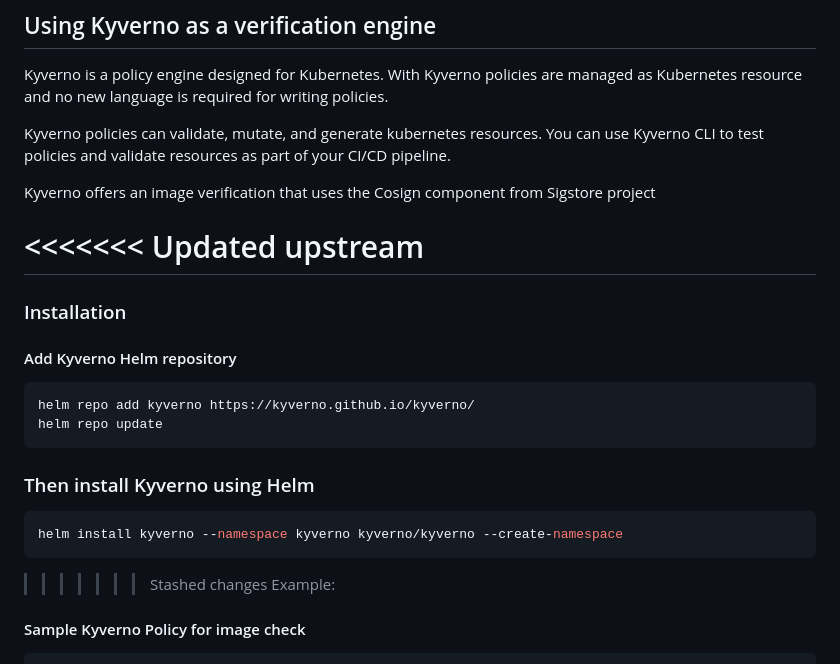
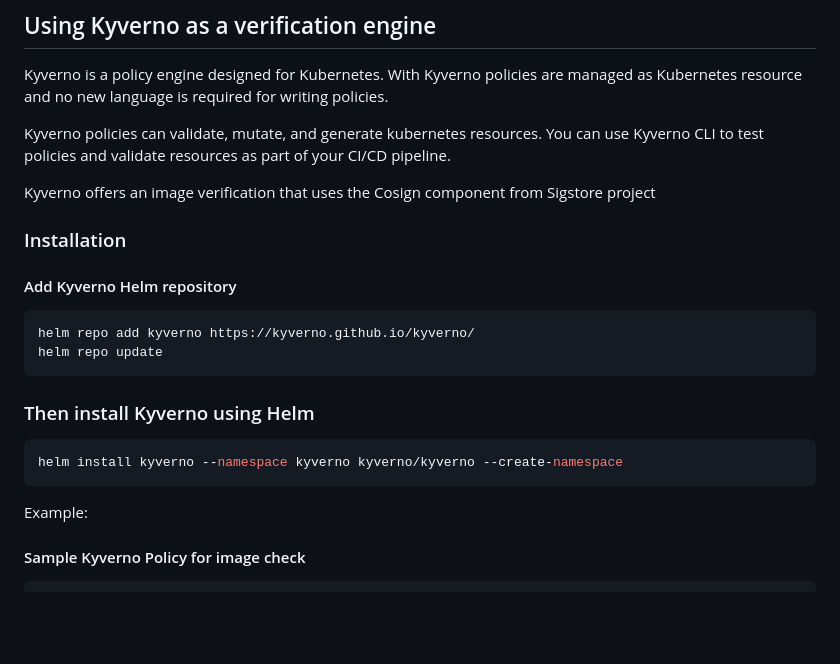
Before and after one commit to NYARAS/argocd-nginx-webserver-demo, a Markdown page: README.md, the part around the change. GitHub-like rendering; blank space fills up the shorter version.

Commit message:
fix merge conflicts
Signed-off-by: Calvine Otieno <nyarangaotieno@gmail.com>

````diff
--- a/README.md
+++ b/README.md
@@ -39,8 +39,6 @@ Kyverno policies can validate, mutate, and generate kubernetes resources. You ca
 
 Kyverno offers an image verification that uses the Cosign component from Sigstore project
 
-<<<<<<< Updated upstream
-=======
 ### Installation
 
 #### Add Kyverno Helm repository
@@ -56,7 +54,6 @@ helm repo update
 helm install kyverno --namespace kyverno kyverno/kyverno --create-namespace
 ```
 
->>>>>>> Stashed changes
 Example:
 
 #### Sample Kyverno Policy for image check
````
